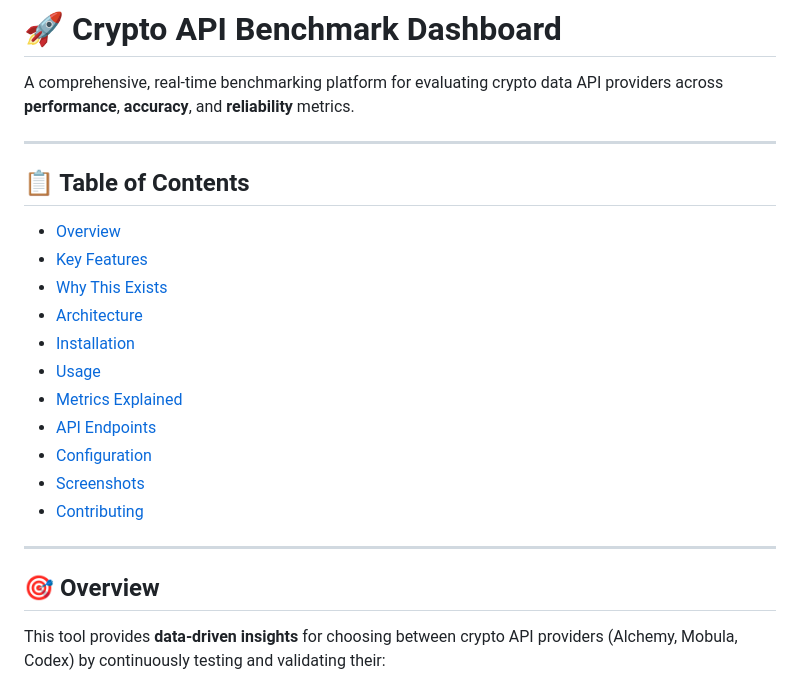
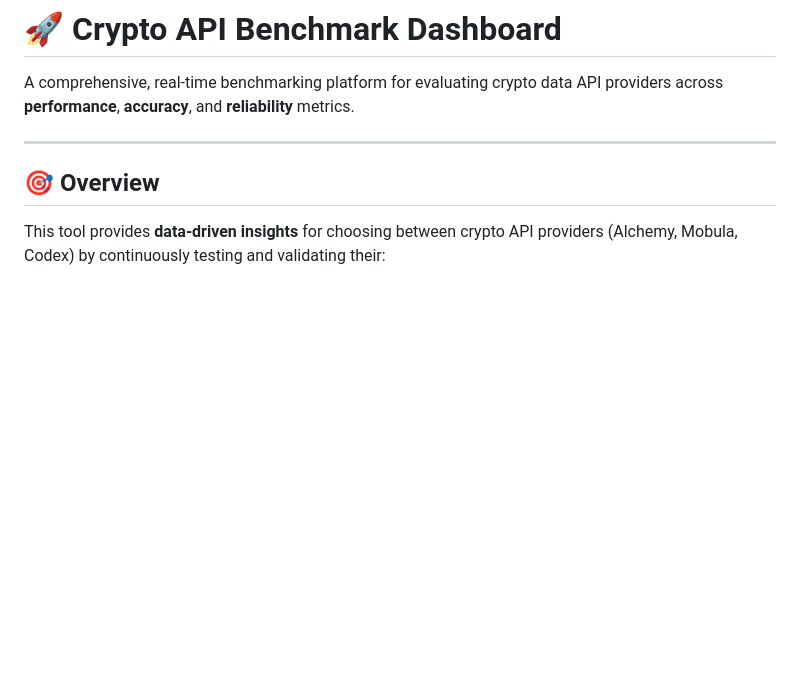
Before and after one commit to uniiquecornnx/api-platforms-benchmark, a Markdown page: README.md, the part around the change. Rendered like a GitHub page; blank space fills up the shorter version.

Commit message:
update: readme

```diff
--- a/README.md
+++ b/README.md
@@ -2,22 +2,6 @@
 
 A comprehensive, real-time benchmarking platform for evaluating crypto data API providers across **performance**, **accuracy**, and **reliability** metrics.
 
-
----
-
-## 📋 Table of Contents
-
-- [Overview](#overview)
-- [Key Features](#key-features)
-- [Why This Exists](#why-this-exists)
-- [Architecture](#architecture)
-- [Installation](#installation)
-- [Usage](#usage)
-- [Metrics Explained](#metrics-explained)
-- [API Endpoints](#api-endpoints)
-- [Configuration](#configuration)
-- [Screenshots](#screenshots)
-- [Contributing](#contributing)
 
 ---
 
```
